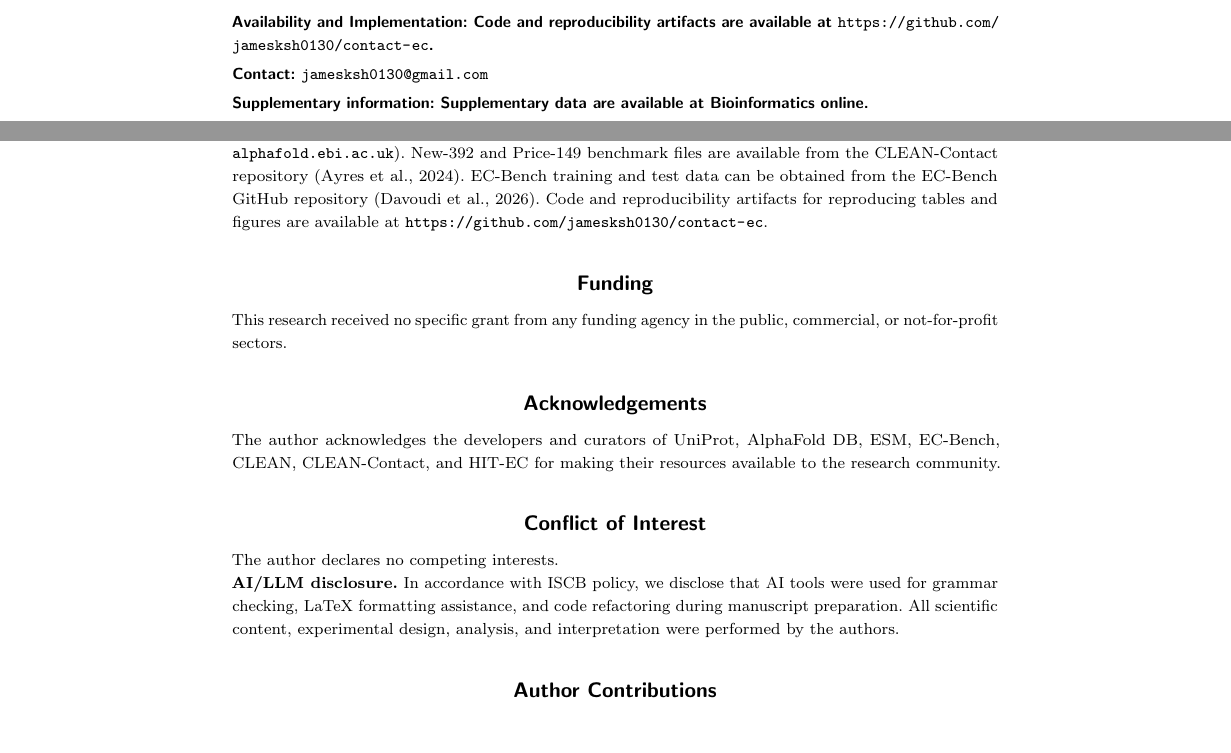
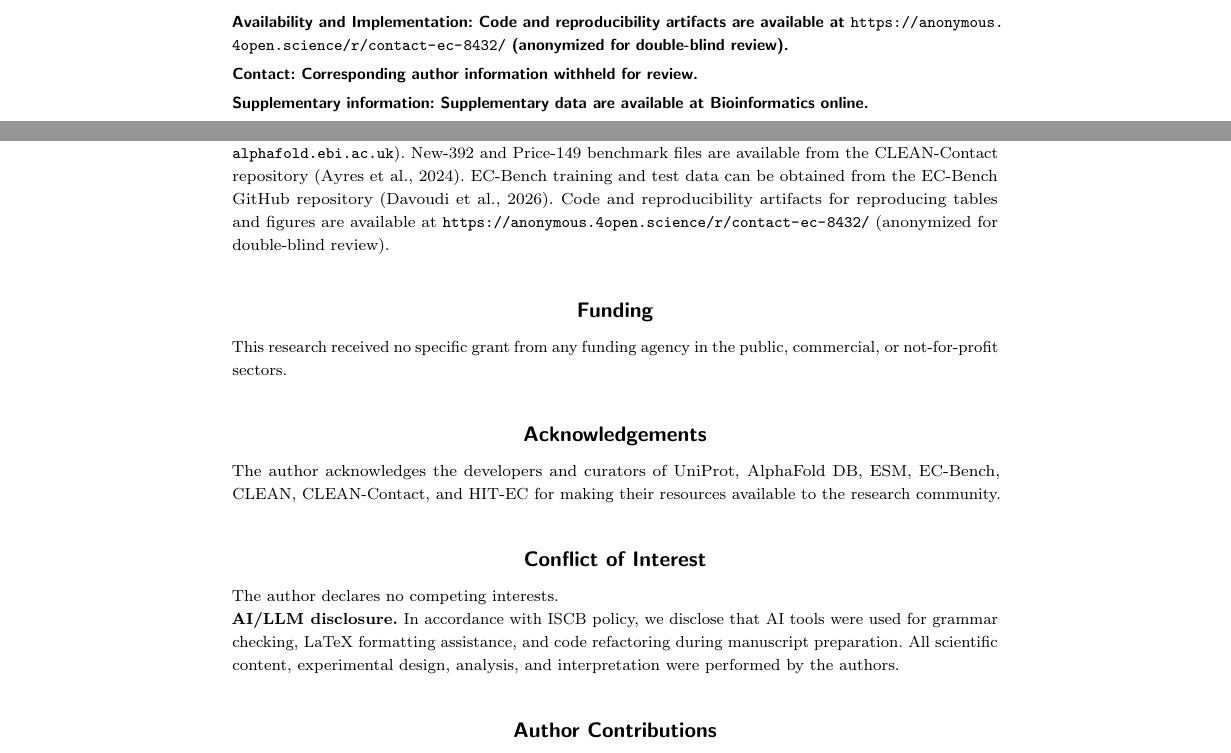
Before and after one commit to jamesksh0130/contact-ec, a LaTeX paper (paper/source/main_submission.tex): two parts of pages 2 and 10 of 11, joined at a grey line, cut so that both start at the same text, the shorter picture padded with empty space. Compiled offline with pdfLaTeX; a LaTeX package or settings file that is missing is left out.

Commit message:
Replace GitHub links with anonymous mirror and withhold contact info for double-blind review

```diff
--- a/paper/source/main_submission.tex
+++ b/paper/source/main_submission.tex
@@ -63,9 +63,9 @@ training seeds (micro F1 $0.1685\pm0.0334$ vs.\ $0.0607\pm0.0009$ and
 $0.0654\pm0.0016$). The contribution is therefore a reproducible decomposition
 of when structure helps and when fold shift, benchmark recency, and label shift dominate.\\[3pt]
 \textbf{Availability and Implementation:}
-Code and reproducibility artifacts are available at \url{https://github.com/jamesksh0130/contact-ec}.\\[3pt]
+Code and reproducibility artifacts are available at \url{https://anonymous.4open.science/r/contact-ec-8432/} (anonymized for double-blind review).\\[3pt]
 \textbf{Contact:}
-\texttt{jamesksh0130@gmail.com}\\[3pt]
+Corresponding author information withheld for review.\\[3pt]
 \textbf{Supplementary information:}
 Supplementary data are available at \textit{Bioinformatics} online.%
 }
@@ -628,7 +628,7 @@ AlphaFold Protein Structure Database (\url{https://alphafold.ebi.ac.uk}).
 New-392 and Price-149 benchmark files are available from the CLEAN-Contact
 repository~\citep{ayres2024}. EC-Bench training and test data can be obtained from the EC-Bench
 GitHub repository~\citep{davoudi2026}. Code and reproducibility artifacts for reproducing tables
-and figures are available at \url{https://github.com/jamesksh0130/contact-ec}.
+and figures are available at \url{https://anonymous.4open.science/r/contact-ec-8432/} (anonymized for double-blind review).
 
 \section*{Funding}
 This research received no specific grant from any funding agency in the public,
```
Also changed, not shown: paper/source/cover_letter.md (+1 -1 lines), paper/source/submission_checklist.md (+1 -1 lines).
